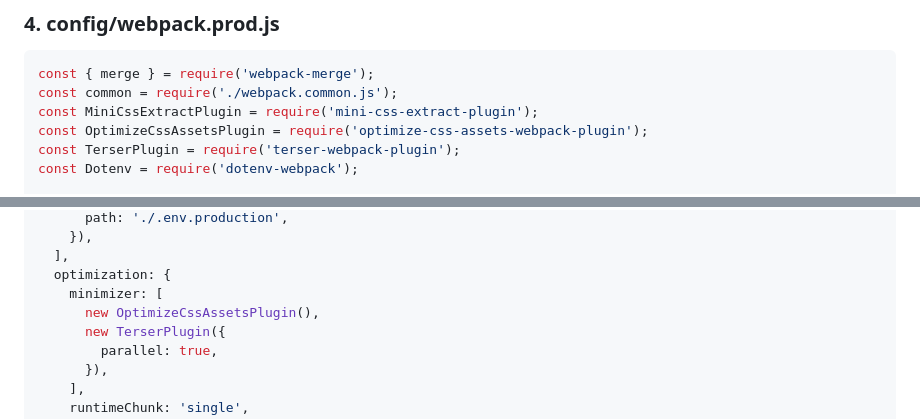
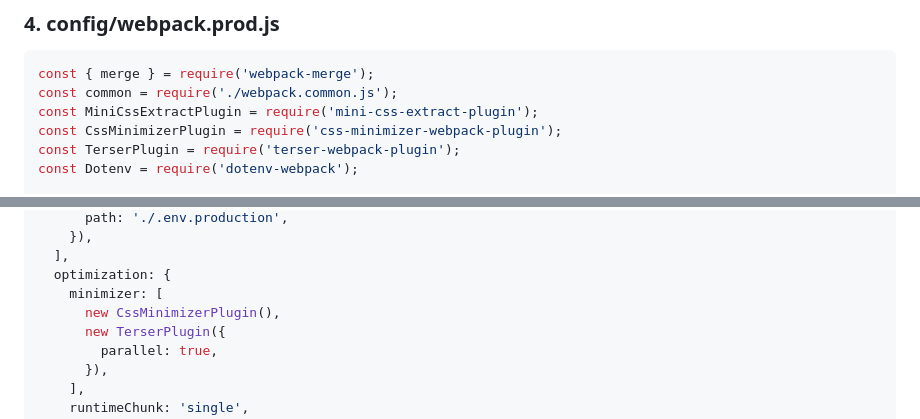
Before and after one commit to jameswquinn/preact-responsive-image-app, a Markdown page: Production-Level Project Setup Guide.md, 2 parts joined by grey strips. Drawn GitHub-style.

```diff
--- a/Production-Level Project Setup Guide.md
+++ b/Production-Level Project Setup Guide.md
@@ -231,7 +231,7 @@ module.exports = merge(common, {
 const { merge } = require('webpack-merge');
 const common = require('./webpack.common.js');
 const MiniCssExtractPlugin = require('mini-css-extract-plugin');
-const OptimizeCssAssetsPlugin = require('optimize-css-assets-webpack-plugin');
+const CssMinimizerPlugin = require('css-minimizer-webpack-plugin');
 const TerserPlugin = require('terser-webpack-plugin');
 const Dotenv = require('dotenv-webpack');
 
@@ -256,7 +256,7 @@ module.exports = merge(common, {
   ],
   optimization: {
     minimizer: [
-      new OptimizeCssAssetsPlugin(),
+      new CssMinimizerPlugin(),
       new TerserPlugin({
         parallel: true,
       }),
```
